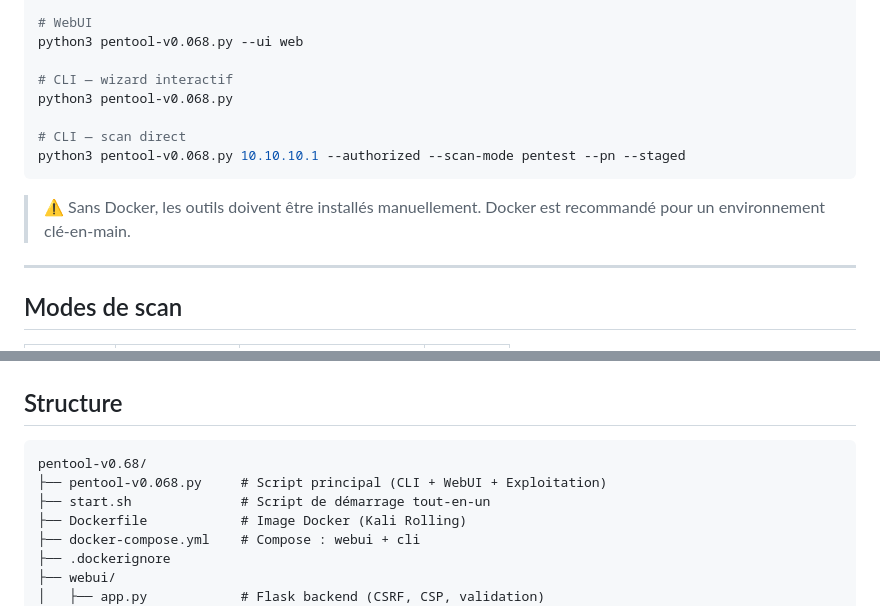
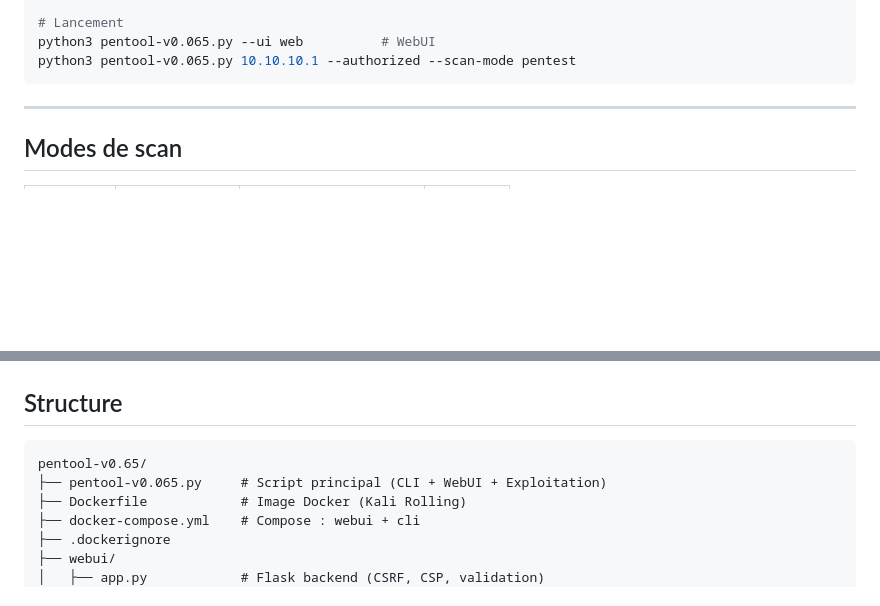
Before and after one commit to oscarnoblesse/Sup2Vinci_ProjetEtude, a Markdown page: README.md, 2 parts joined by grey strips. Drawn GitHub-style; blank space fills up the shorter version.

````diff
--- a/README.md
+++ b/README.md
@@ -93,15 +86,8 @@ pip3 install flask requests paramiko rich --break-system-packages
 
-# WebUI
-python3 pentool-v0.068.py --ui web
-
-# CLI — wizard interactif
-python3 pentool-v0.068.py
-
-# CLI — scan direct
-python3 pentool-v0.068.py 10.10.10.1 --authorized --scan-mode pentest --pn --staged
+# Lancement
+python3 pentool-v0.065.py --ui web          # WebUI
+python3 pentool-v0.065.py 10.10.10.1 --authorized --scan-mode pentest
 ```
-
-> ⚠️ Sans Docker, les outils doivent être installés manuellement. Docker est recommandé pour un environnement clé-en-main.
 
 ---
 
@@ -140,9 +126,8 @@ python3 pentool-v0.068.py 10.10.10.1 --authorized --scan-mode pentest --pn --sta
 ## Structure
 
 ```
-pentool-v0.68/
-├── pentool-v0.068.py     # Script principal (CLI + WebUI + Exploitation)
-├── start.sh              # Script de démarrage tout-en-un
+pentool-v0.65/
+├── pentool-v0.065.py     # Script principal (CLI + WebUI + Exploitation)
 ├── Dockerfile            # Image Docker (Kali Rolling)
 ├── docker-compose.yml    # Compose : webui + cli
 ├── .dockerignore
````
Also changed, not shown: other parts of README.md (+53 -60 lines).
